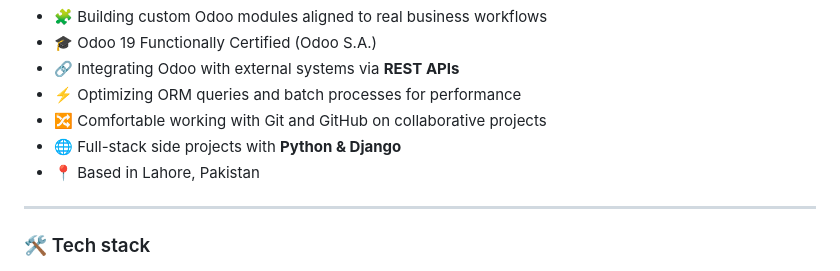
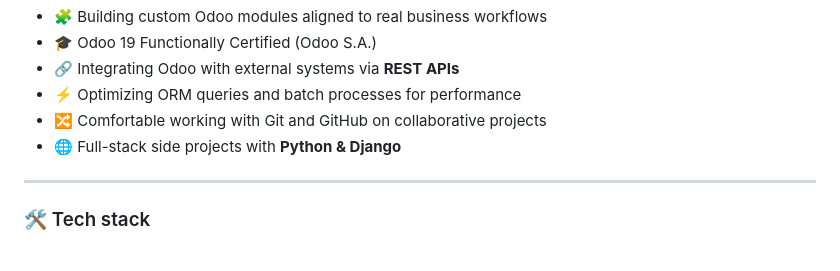
Before and after one commit to mougheeskhalid/moughees-portfolio, a Markdown page: README.md, the part around the change. Rendered like a GitHub page.

```diff
--- a/README.md
+++ b/README.md
@@ -26,7 +26,6 @@ Computer Science graduate and **Odoo Developer** specializing in end-to-end ERP
 - ⚡ Optimizing ORM queries and batch processes for performance
 - 🔀 Comfortable working with Git and GitHub on collaborative projects
 - 🌐 Full-stack side projects with **Python & Django**
-- 📍 Based in Lahore, Pakistan
 
 ---
 
```
